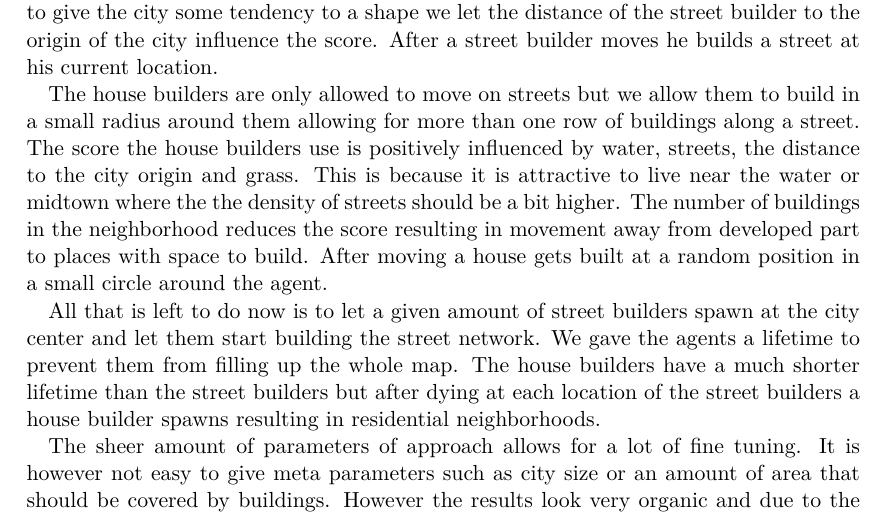
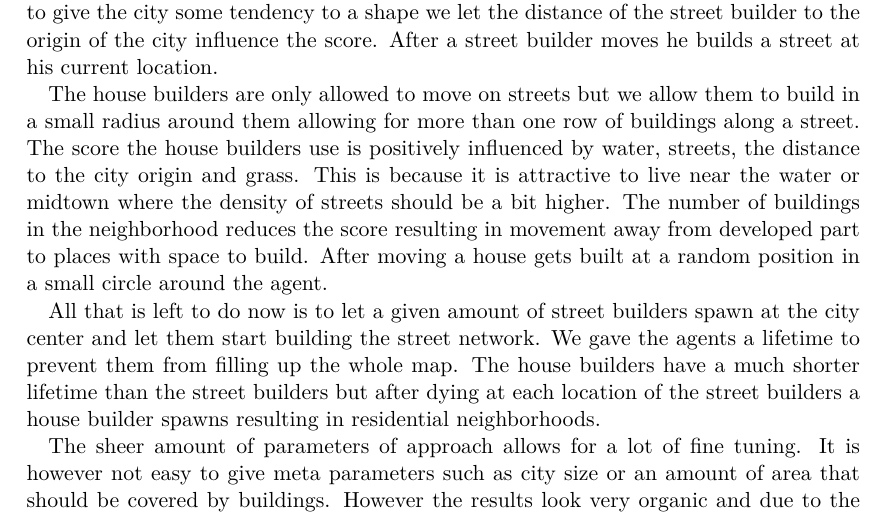
Before and after one commit to garlicPasta/city_gen, a LaTeX document (src/Dokumentation/doku.tex): part of page 5 of 7, cut so that both start at the same text. Compiled offline with pdfLaTeX.

Commit message:
Fixed even more errors and added zip file

```diff
--- a/src/Dokumentation/doku.tex
+++ b/src/Dokumentation/doku.tex
@@ -172,7 +172,7 @@ The house builders are only allowed to move on streets but we allow them to buil
 in a small radius around them allowing for more than one row of buildings along a street.
 The score the house builders use is positively influenced by water, streets, the
 distance to the city origin and grass. This is because it is attractive to live
-near the water or midtown where the the density of streets should be a bit higher.
+near the water or midtown where the density of streets should be a bit higher.
 The number of buildings in the neighborhood reduces the score resulting in movement
 away from developed part to places with space to build. After moving a house gets built
 at a random position in a small circle around the agent.
```
Also changed, not shown: 1 other file.
